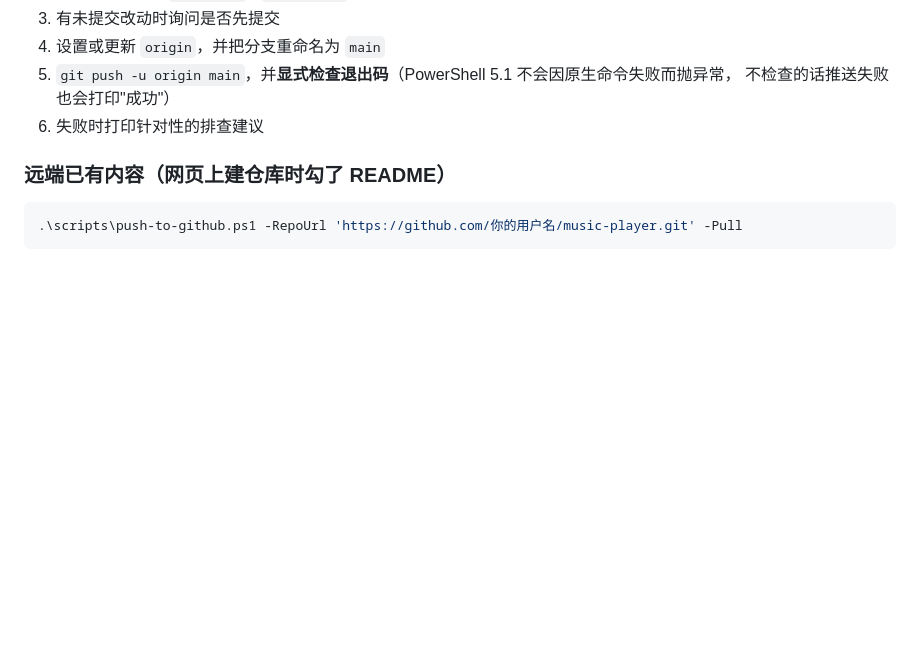
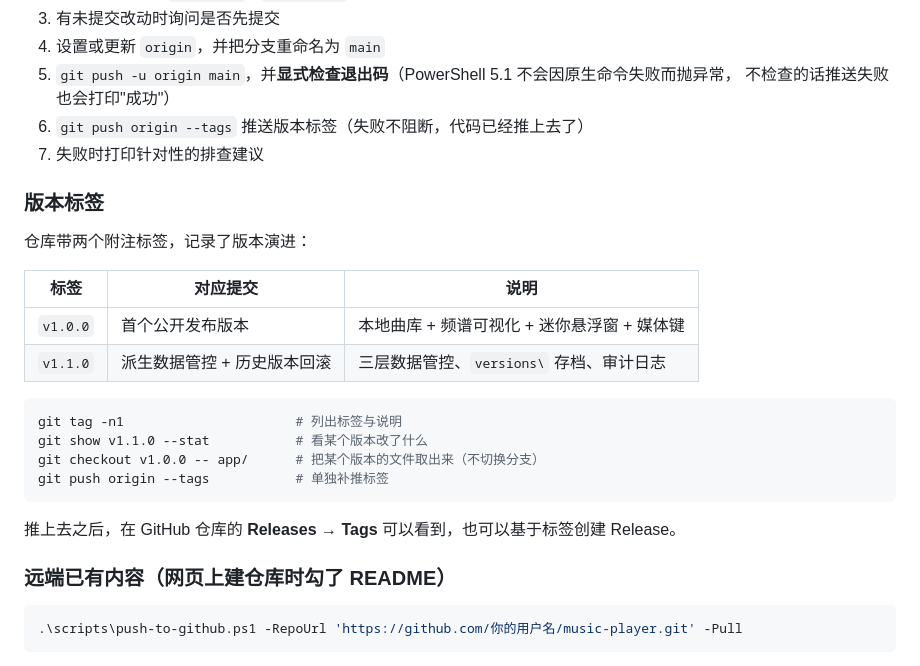
Before and after one commit to Konom1Hasu/Music-Player-WIth-Visualization, a Markdown page: docs/构建与安装.md, the part around the change. Rendered like a GitHub page; blank space fills up the shorter version.

````diff
--- a/docs/构建与安装.md
+++ b/docs/构建与安装.md
@@ -223,7 +223,26 @@ Copy-Item 'app' 'dist\音乐播放器-win32-x64\resources\app' -Recurse
 4. 设置或更新 `origin`，并把分支重命名为 `main`
 5. `git push -u origin main`，并**显式检查退出码**（PowerShell 5.1 不会因原生命令失败而抛异常，
    不检查的话推送失败也会打印"成功"）
-6. 失败时打印针对性的排查建议
+6. `git push origin --tags` 推送版本标签（失败不阻断，代码已经推上去了）
+7. 失败时打印针对性的排查建议
+
+### 版本标签
+
+仓库带两个附注标签，记录了版本演进：
+
+| 标签 | 对应提交 | 说明 |
+| --- | --- | --- |
+| `v1.0.0` | 首个公开发布版本 | 本地曲库 + 频谱可视化 + 迷你悬浮窗 + 媒体键 |
+| `v1.1.0` | 派生数据管控 + 历史版本回滚 | 三层数据管控、`versions\` 存档、审计日志 |
+
+```powershell
+git tag -n1                      # 列出标签与说明
+git show v1.1.0 --stat           # 看某个版本改了什么
+git checkout v1.0.0 -- app/      # 把某个版本的文件取出来（不切换分支）
+git push origin --tags           # 单独补推标签
+```
+
+推上去之后，在 GitHub 仓库的 **Releases → Tags** 可以看到，也可以基于标签创建 Release。
 
 ### 远端已有内容（网页上建仓库时勾了 README）
 
````
Also changed, not shown: README.md (+15 -0 lines), docs/更新日志.md (+2 -0 lines).
